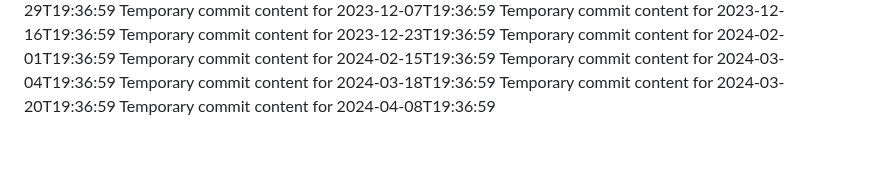
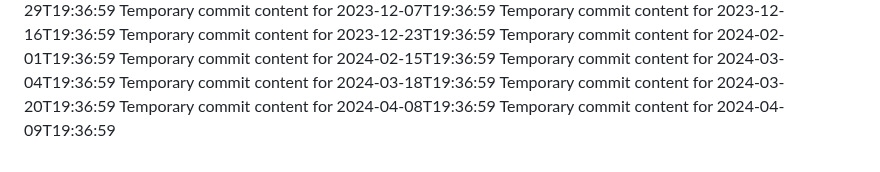
Before and after one commit to Ilovecheesecake/super-rotary-phone, a Markdown page: report.md, the part around the change. GitHub-like rendering.

```diff
--- a/report.md
+++ b/report.md
@@ -152,3 +152,4 @@ Temporary commit content for 2024-03-04T19:36:59
 Temporary commit content for 2024-03-18T19:36:59
 Temporary commit content for 2024-03-20T19:36:59
 Temporary commit content for 2024-04-08T19:36:59
+Temporary commit content for 2024-04-09T19:36:59
```
